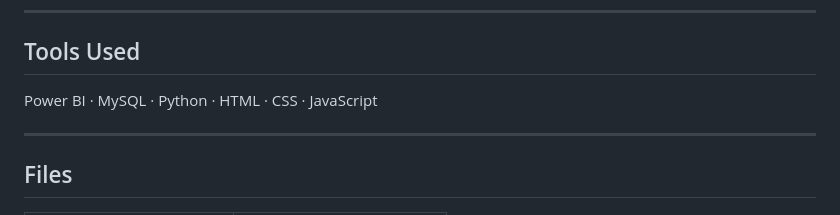
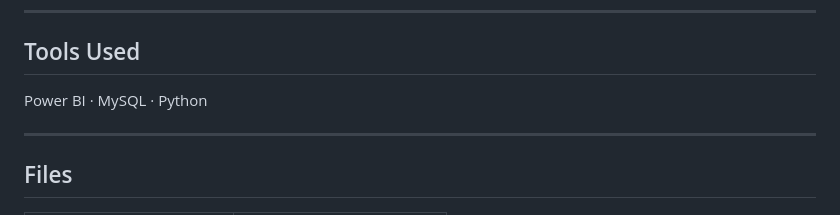
Before and after one commit to jokoroma47/oil-well-gl-performance, a Markdown page: README.md, the part around the change. GitHub-like rendering.

```diff
--- a/README.md
+++ b/README.md
@@ -81,7 +81,7 @@ rankings and five detailed anomaly flags.
 
 ## Tools Used
 
-Power BI · MySQL · Python · HTML · CSS · JavaScript
+Power BI · MySQL · Python
 
 ---
 
```
